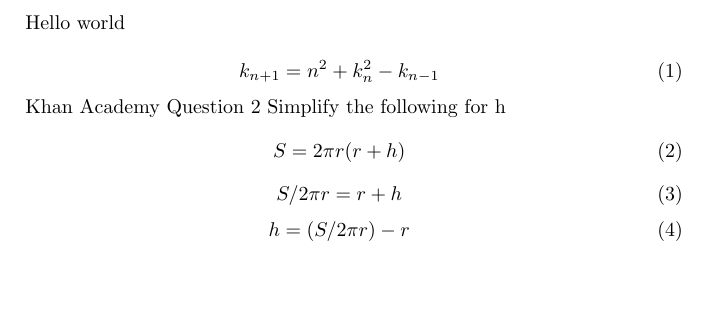
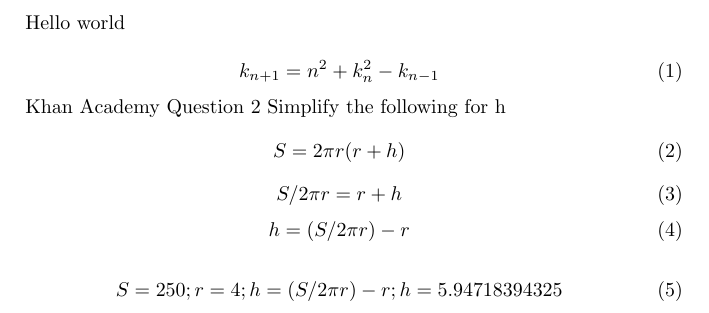
Before and after one commit to steveshogren/graphing-calc-learnings, a LaTeX document (calc-one.tex): part of the page, cut so that both start at the same text. Compiled offline with pdfLaTeX.

Commit message:
Second question correct!

```diff
--- a/calc-one.tex
+++ b/calc-one.tex
@@ -20,4 +20,11 @@ S/2\pi r=r+h
 h=(S/2\pi r)-r
 \end{equation}
 
+\begin{equation}
+  S=250;
+  r=4;
+  h=(S/2\pi r)-r;
+  h= 5.94718394325
+\end{equation}
+
 \end{document}
```
Also changed, not shown: calc-one.pdf.
